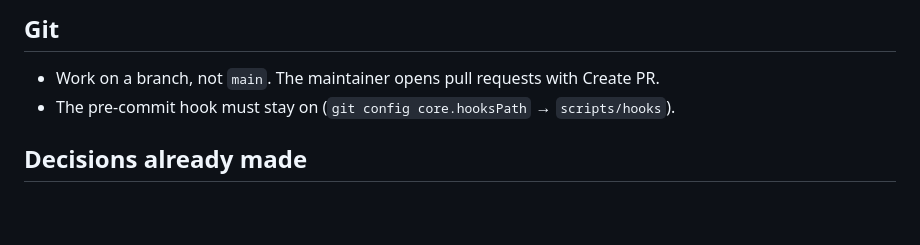
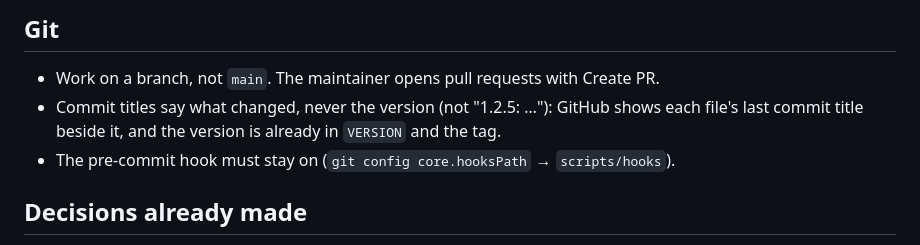
Before and after one commit to DigitalN/I-Need-A-Budget, a Markdown page: .claude/CLAUDE.md, the part around the change. Rendered like a GitHub page; blank space fills up the shorter version.

Commit message:
Commit titles without version numbers
GitHub shows each file's last commit title beside it, so a title like "1.2.5: …" stays on the repository's front page until that file changes again. The version is already in VERSION and the release tag.

Co-Authored-By: Claude Opus 5.5 <noreply@anthropic.com>

```diff
--- a/.claude/CLAUDE.md
+++ b/.claude/CLAUDE.md
@@ -254,6 +254,8 @@ with months it didn't exist).
 ## Git
 
 - Work on a branch, not `main`. The maintainer opens pull requests with Create PR.
+- Commit titles say what changed, never the version (not "1.2.5: …"): GitHub shows each
+  file's last commit title beside it, and the version is already in `VERSION` and the tag.
 - The pre-commit hook must stay on (`git config core.hooksPath` → `scripts/hooks`).
 
 ## Decisions already made
```
